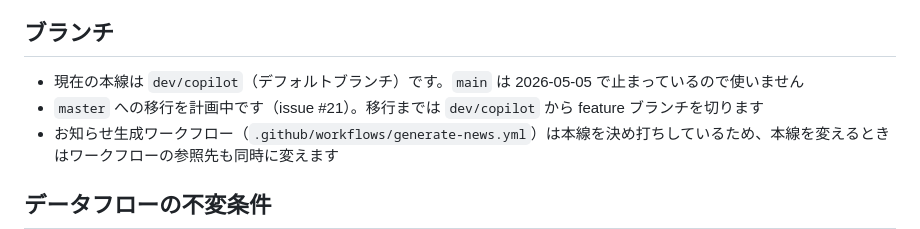
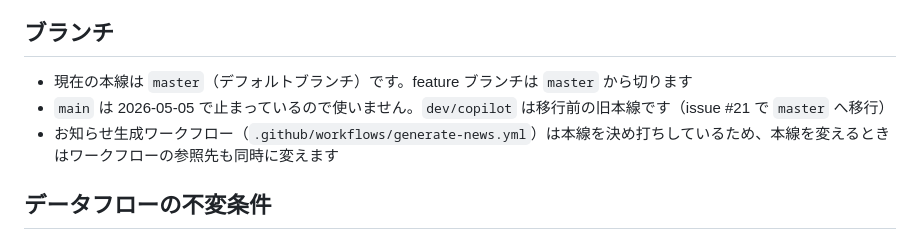
Before and after one commit to oxan-jpn/Chisetsu-FC, a Markdown page: AGENTS.md, the part around the change. Drawn GitHub-style.

Commit message:
本線を master とする表記に更新する（Muse）

```diff
--- a/AGENTS.md
+++ b/AGENTS.md
@@ -10,8 +10,8 @@
 
 ## ブランチ
 
-- 現在の本線は `dev/copilot`（デフォルトブランチ）です。`main` は 2026-05-05 で止まっているので使いません
-- `master` への移行を計画中です（issue #21）。移行までは `dev/copilot` から feature ブランチを切ります
+- 現在の本線は `master`（デフォルトブランチ）です。feature ブランチは `master` から切ります
+- `main` は 2026-05-05 で止まっているので使いません。`dev/copilot` は移行前の旧本線です（issue #21 で `master` へ移行）
 - お知らせ生成ワークフロー（`.github/workflows/generate-news.yml`）は本線を決め打ちしているため、本線を変えるときはワークフローの参照先も同時に変えます
 
 ## データフローの不変条件
```
Also changed, not shown: 1 other file.
